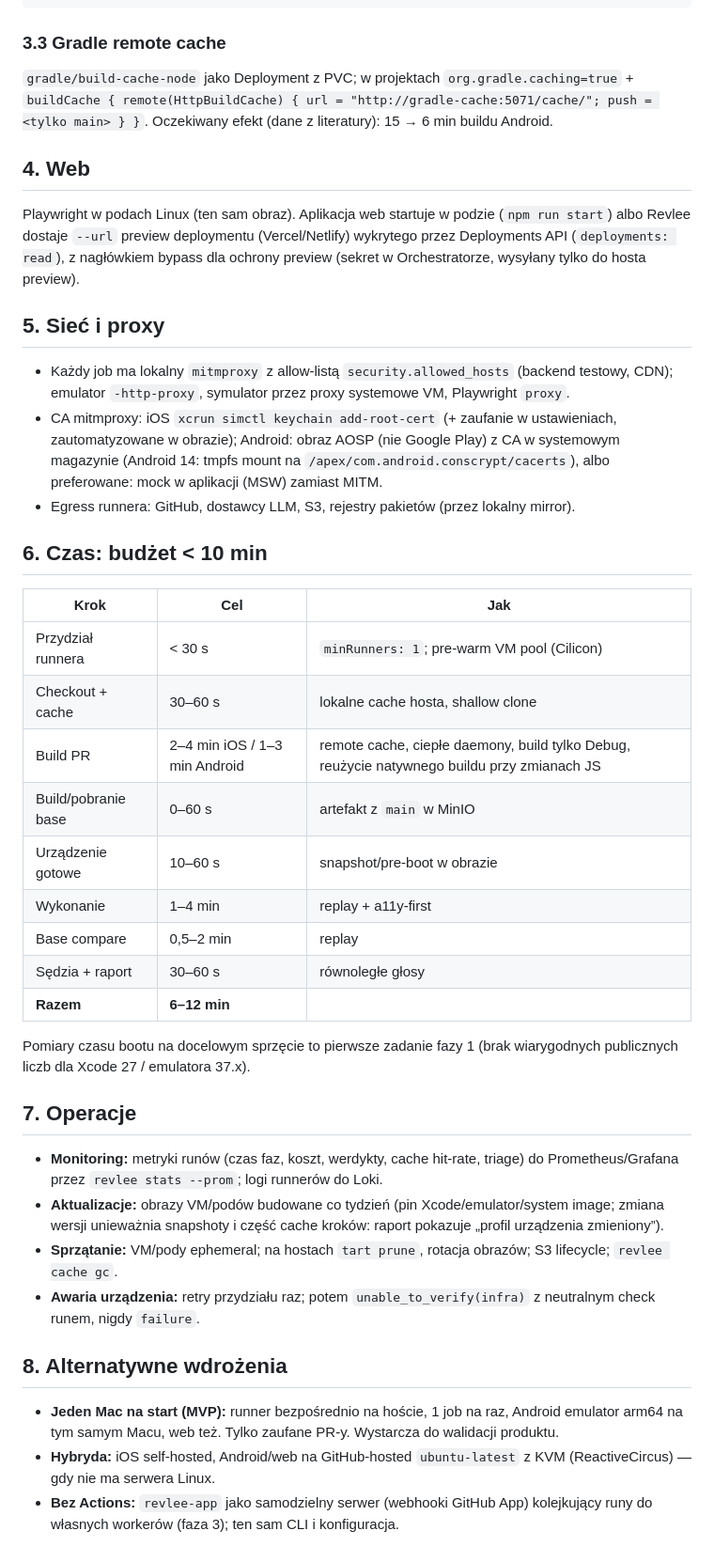
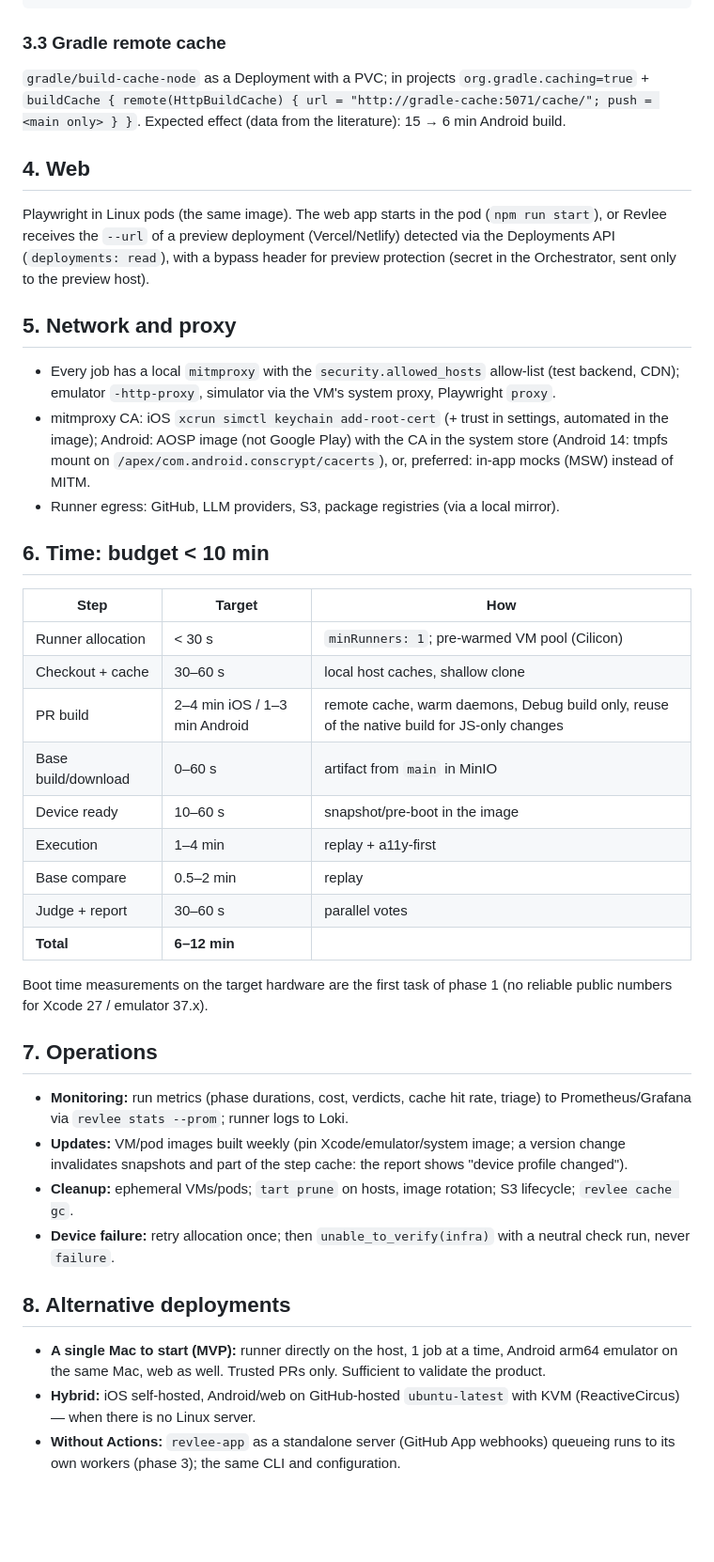
Before and after one commit to Thioby/revlee, a Markdown page: docs/11-self-hosted-infrastructure.md, the part around one of its changes. Shown at 94% size. GitHub-like rendering; blank space fills up the shorter version.

Commit message:
Translate docs 09-11 to English
Co-Authored-By: Claude Fable 5.1 <noreply@anthropic.com>
Claude-Session: https://claude.ai/code/session_01CA2arXpTyfzHxUEaRzUfqm

```diff
--- a/docs/11-self-hosted-infrastructure.md
+++ b/docs/11-self-hosted-infrastructure.md
@@ -55,43 +55,43 @@ env:
 
 ### 3.3 Gradle remote cache
 
-`gradle/build-cache-node` jako Deployment z PVC; w projektach `org.gradle.caching=true` + `buildCache { remote(HttpBuildCache) { url = "http://gradle-cache:5071/cache/"; push = <tylko main> } }`. Oczekiwany efekt (dane z literatury): 15 → 6 min buildu Android.
+`gradle/build-cache-node` as a Deployment with a PVC; in projects `org.gradle.caching=true` + `buildCache { remote(HttpBuildCache) { url = "http://gradle-cache:5071/cache/"; push = <main only> } }`. Expected effect (data from the literature): 15 → 6 min Android build.
 
 ## 4. Web
 
-Playwright w podach Linux (ten sam obraz). Aplikacja web startuje w podzie (`npm run start`) albo Revlee dostaje `--url` preview deploymentu (Vercel/Netlify) wykrytego przez Deployments API (`deployments: read`), z nagłówkiem bypass dla ochrony preview (sekret w Orchestratorze, wysyłany tylko do hosta preview).
+Playwright in Linux pods (the same image). The web app starts in the pod (`npm run start`), or Revlee receives the `--url` of a preview deployment (Vercel/Netlify) detected via the Deployments API (`deployments: read`), with a bypass header for preview protection (secret in the Orchestrator, sent only to the preview host).
 
-## 5. Sieć i proxy
+## 5. Network and proxy
 
-- Każdy job ma lokalny `mitmproxy` z allow-listą `security.allowed_hosts` (backend testowy, CDN); emulator `-http-proxy`, symulator przez proxy systemowe VM, Playwright `proxy`.
-- CA mitmproxy: iOS `xcrun simctl keychain add-root-cert` (+ zaufanie w ustawieniach, zautomatyzowane w obrazie); Android: obraz AOSP (nie Google Play) z CA w systemowym magazynie (Android 14: tmpfs mount na `/apex/com.android.conscrypt/cacerts`), albo preferowane: mock w aplikacji (MSW) zamiast MITM.
-- Egress runnera: GitHub, dostawcy LLM, S3, rejestry pakietów (przez lokalny mirror).
+- Every job has a local `mitmproxy` with the `security.allowed_hosts` allow-list (test backend, CDN); emulator `-http-proxy`, simulator via the VM's system proxy, Playwright `proxy`.
+- mitmproxy CA: iOS `xcrun simctl keychain add-root-cert` (+ trust in settings, automated in the image); Android: AOSP image (not Google Play) with the CA in the system store (Android 14: tmpfs mount on `/apex/com.android.conscrypt/cacerts`), or, preferred: in-app mocks (MSW) instead of MITM.
+- Runner egress: GitHub, LLM providers, S3, package registries (via a local mirror).
 
-## 6. Czas: budżet < 10 min
+## 6. Time: budget < 10 min
 
-| Krok | Cel | Jak |
+| Step | Target | How |
 |---|---|---|
-| Przydział runnera | < 30 s | `minRunners: 1`; pre-warm VM pool (Cilicon) |
-| Checkout + cache | 30–60 s | lokalne cache hosta, shallow clone |
-| Build PR | 2–4 min iOS / 1–3 min Android | remote cache, ciepłe daemony, build tylko Debug, reużycie natywnego buildu przy zmianach JS |
-| Build/pobranie base | 0–60 s | artefakt z `main` w MinIO |
-| Urządzenie gotowe | 10–60 s | snapshot/pre-boot w obrazie |
-| Wykonanie | 1–4 min | replay + a11y-first |
-| Base compare | 0,5–2 min | replay |
-| Sędzia + raport | 30–60 s | równoległe głosy |
-| **Razem** | **6–12 min** | |
+| Runner allocation | < 30 s | `minRunners: 1`; pre-warmed VM pool (Cilicon) |
+| Checkout + cache | 30–60 s | local host caches, shallow clone |
+| PR build | 2–4 min iOS / 1–3 min Android | remote cache, warm daemons, Debug build only, reuse of the native build for JS-only changes |
+| Base build/download | 0–60 s | artifact from `main` in MinIO |
+| Device ready | 10–60 s | snapshot/pre-boot in the image |
+| Execution | 1–4 min | replay + a11y-first |
+| Base compare | 0.5–2 min | replay |
+| Judge + report | 30–60 s | parallel votes |
+| **Total** | **6–12 min** | |
 
-Pomiary czasu bootu na docelowym sprzęcie to pierwsze zadanie fazy 1 (brak wiarygodnych publicznych liczb dla Xcode 27 / emulatora 37.x).
+Boot time measurements on the target hardware are the first task of phase 1 (no reliable public numbers for Xcode 27 / emulator 37.x).
 
-## 7. Operacje
+## 7. Operations
 
-- **Monitoring:** metryki runów (czas faz, koszt, werdykty, cache hit-rate, triage) do Prometheus/Grafana przez `revlee stats --prom`; logi runnerów do Loki.
-- **Aktualizacje:** obrazy VM/podów budowane co tydzień (pin Xcode/emulator/system image; zmiana wersji unieważnia snapshoty i część cache kroków: raport pokazuje „profil urządzenia zmieniony”).
-- **Sprzątanie:** VM/pody ephemeral; na hostach `tart prune`, rotacja obrazów; S3 lifecycle; `revlee cache gc`.
-- **Awaria urządzenia:** retry przydziału raz; potem `unable_to_verify(infra)` z neutralnym check runem, nigdy `failure`.
+- **Monitoring:** run metrics (phase durations, cost, verdicts, cache hit rate, triage) to Prometheus/Grafana via `revlee stats --prom`; runner logs to Loki.
+- **Updates:** VM/pod images built weekly (pin Xcode/emulator/system image; a version change invalidates snapshots and part of the step cache: the report shows "device profile changed").
+- **Cleanup:** ephemeral VMs/pods; `tart prune` on hosts, image rotation; S3 lifecycle; `revlee cache gc`.
+- **Device failure:** retry allocation once; then `unable_to_verify(infra)` with a neutral check run, never `failure`.
 
-## 8. Alternatywne wdrożenia
+## 8. Alternative deployments
 
-- **Jeden Mac na start (MVP):** runner bezpośrednio na hoście, 1 job na raz, Android emulator arm64 na tym samym Macu, web też. Tylko zaufane PR-y. Wystarcza do walidacji produktu.
-- **Hybryda:** iOS self-hosted, Android/web na GitHub-hosted `ubuntu-latest` z KVM (ReactiveCircus) — gdy nie ma serwera Linux.
-- **Bez Actions:** `revlee-app` jako samodzielny serwer (webhooki GitHub App) kolejkujący runy do własnych workerów (faza 3); ten sam CLI i konfiguracja.
+- **A single Mac to start (MVP):** runner directly on the host, 1 job at a time, Android arm64 emulator on the same Mac, web as well. Trusted PRs only. Sufficient to validate the product.
+- **Hybrid:** iOS self-hosted, Android/web on GitHub-hosted `ubuntu-latest` with KVM (ReactiveCircus) — when there is no Linux server.
+- **Without Actions:** `revlee-app` as a standalone server (GitHub App webhooks) queueing runs to its own workers (phase 3); the same CLI and configuration.
```
Also changed, not shown: other parts of docs/11-self-hosted-infrastructure.md (+28 -28 lines).
